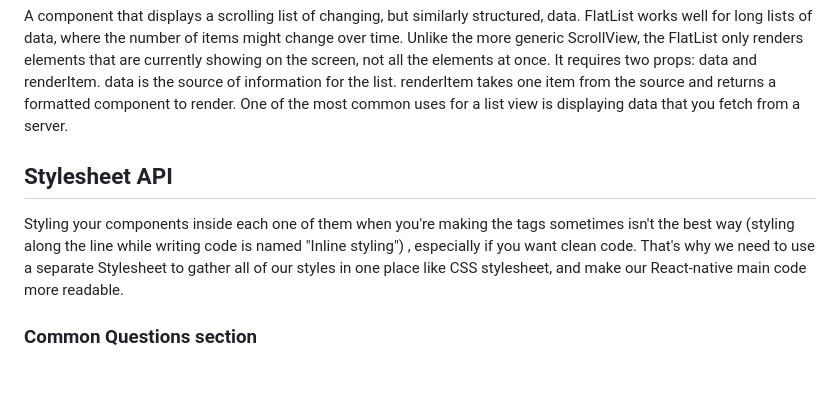
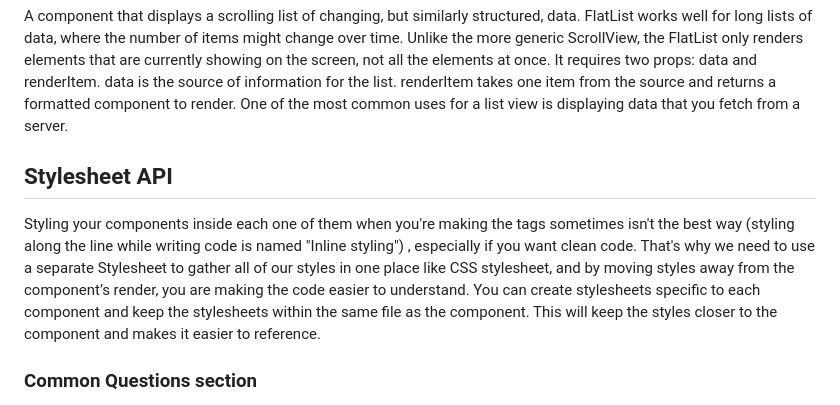
Before and after one commit to Moniaar/React-native-world, a Markdown page: README.md, the part around the change. Rendered like a GitHub page; blank space fills up the shorter version.

Commit message:
Update README.md with stylesheet api notes

```diff
--- a/README.md
+++ b/README.md
@@ -67,7 +67,8 @@ If you want the list to scroll horiziontaly, add the following property: horiznt
 A component that displays a scrolling list of changing, but similarly structured, data. FlatList works well for long lists of data, where the number of items might change over time. Unlike the more generic ScrollView, the FlatList only renders elements that are currently showing on the screen, not all the elements at once. It requires two props: data and renderItem. data is the source of information for the list. renderItem takes one item from the source and returns a formatted component to render. One of the most common uses for a list view is displaying data that you fetch from a server.
 
 ## Stylesheet API
-Styling your components inside each one of them when you're making the tags sometimes isn't the best way (styling along the line while writing code is named "Inline styling") , especially if you want clean code. That's why we need to use a separate Stylesheet to gather all of our styles in one place like CSS stylesheet, and make our React-native main code more readable.
+Styling your components inside each one of them when you're making the tags sometimes isn't the best way (styling along the line while writing code is named "Inline styling") , especially if you want clean code. That's why we need to use a separate Stylesheet to gather all of our styles in one place like CSS stylesheet, and by moving styles away from the component’s render, you are making the code easier to understand.
+You can create stylesheets specific to each component and keep the stylesheets within the same file as the component. This will keep the styles closer to the component and makes it easier to reference.
 
 ### Common Questions section
 1. Why would we want to use export default for a function?
```
